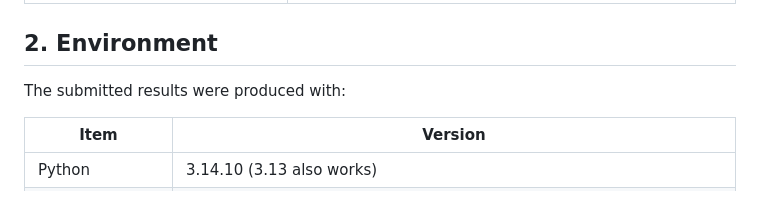
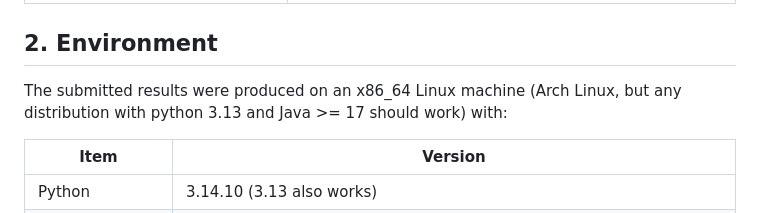
Before and after one commit to stackstorm-07/Skeleton-Posterior-Causal-Discovery, a Markdown page: M4_g6_th_apl_cybersecurity_team/Code/README.md, the part around the change. Rendered like a GitHub page.

```diff
--- a/M4_g6_th_apl_cybersecurity_team/Code/README.md
+++ b/M4_g6_th_apl_cybersecurity_team/Code/README.md
@@ -20,7 +20,7 @@ The code is under `src/`; run every command below from `Code/src`.
 
 ## 2. Environment
 
-The submitted results were produced with:
+The submitted results were produced on an x86_64 Linux machine (Arch Linux, but any distribution with python 3.13 and Java >= 17 should work) with:
 
 | Item | Version |
 |---|---|
```
Also changed, not shown: M4_g6_th_apl_cybersecurity_team/README.md (+5 -5 lines).
